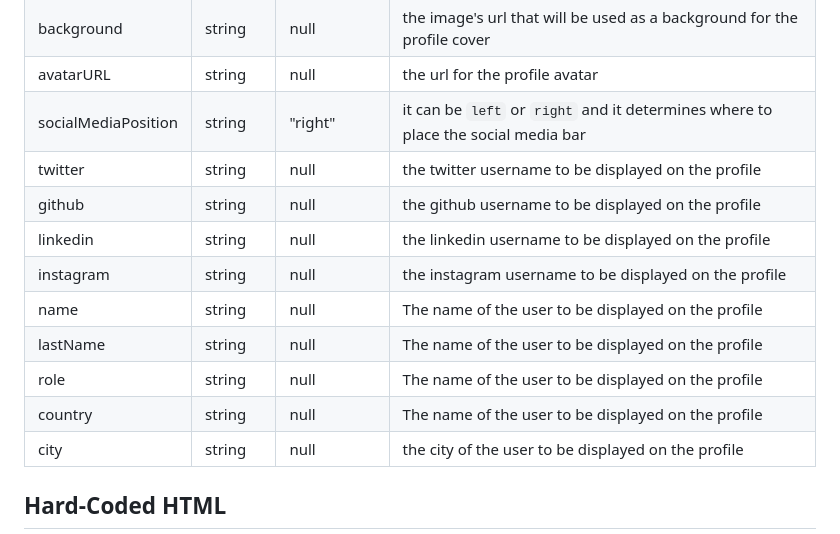
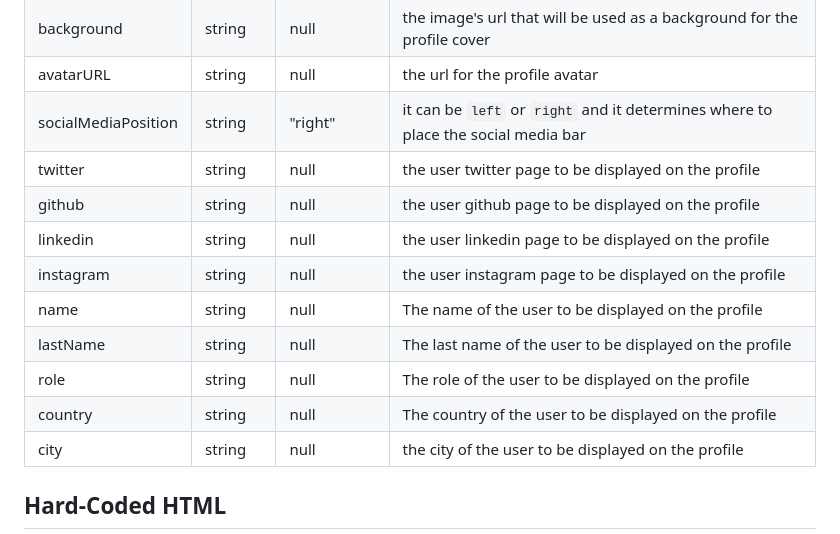
Before and after one commit to breatheco-de/exercise-conditional-profile-card, a Markdown page: README.md, the part around the change. Drawn GitHub-style.

Commit message:
Fixed Descriptions on Initial Variable Values

```diff
--- a/README.md
+++ b/README.md
@@ -111,14 +111,14 @@ So when the elements contents "change" they will already update the variable val
 | background | string | null | the image's url that will be used as a background for the profile cover |
 | avatarURL | string | null | the url for the profile avatar |
 | socialMediaPosition | string | "right" | it can be `left` or `right` and it determines where to place the social media bar |
-| twitter | string | null | the twitter username to be displayed on the profile |
-| github | string | null | the github username to be displayed on the profile |
-| linkedin | string | null | the linkedin username to be displayed on the profile |
-| instagram | string | null | the instagram username to be displayed on the profile |
+| twitter | string | null | the user twitter page to be displayed on the profile |
+| github | string | null | the user github page to be displayed on the profile |
+| linkedin | string | null | the user linkedin page to be displayed on the profile |
+| instagram | string | null | the user instagram page to be displayed on the profile |
 | name | string | null | The name of the user to be displayed on the profile |
-| lastName | string | null | The name of the user to be displayed on the profile |
-| role | string | null | The name of the user to be displayed on the profile |
-| country | string | null | The name of the user to be displayed on the profile |
+| lastName | string | null | The last name of the user to be displayed on the profile |
+| role | string | null | The role of the user to be displayed on the profile |
+| country | string | null | The country of the user to be displayed on the profile |
 | city | string | null | the city of the user to be displayed on the profile |
 
 ## Hard-Coded HTML
```
